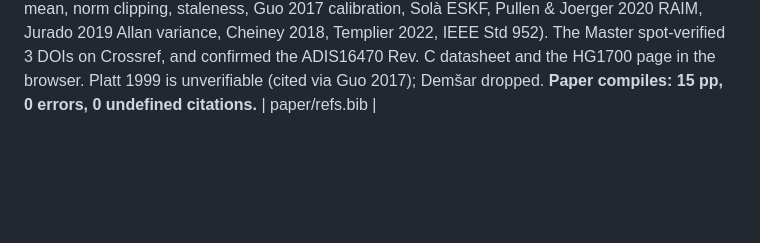
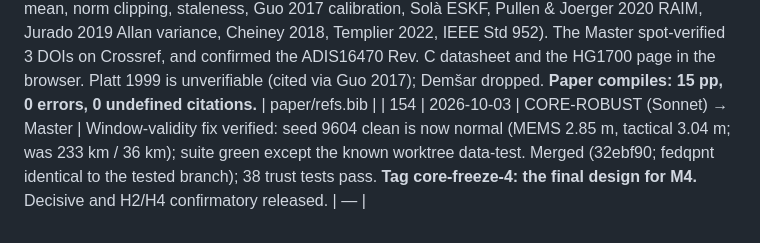
Before and after one commit to Praty0512/fedqpnt, a Markdown page: EXECUTION_LOG.md, the part around the change. Drawn GitHub-style; blank space fills up the shorter version.

Commit message:
log #154 core-freeze-4
Co-Authored-By: Claude Opus 5.5 <noreply@anthropic.com>

```diff
--- a/EXECUTION_LOG.md
+++ b/EXECUTION_LOG.md
@@ -182,3 +182,4 @@ Chronological. Timestamps local (IST).
 | 151 | 2026-10-03 | Master | Usage limit (12th) reset. κ_Q calibration complete (rule → κ_Q = 1; MEMS ANEES 0.91, tactical 0.68). Window-validity fix done in worktree coast-consistency. Ruling **D-079**: freeze-4 = the window fix only; remaining deficits = the stated envelope. CORE-ROBUST resumed to finalise. User: "finish asap". |  — |
 | 152 | 2026-10-03 | Master | User approved; **MiKTeX 25.12 installed** via winget (verified hash; pdflatex and bibtex on PATH). User verified the stats references via Consensus: Hodges–Lehmann 1963, Efron 1987, Holm 1979, and Wilcoxon (cited as the verified 1992 Breakthroughs reprint, doi:10.1007/978-1-4612-4380-9_16, because Consensus conflated it with the original). M4 pre-registration committed (e6b11f4). PAPER-3 (Sonnet) spawned: add refs + first compile. |  — |
 | 153 | 2026-10-03 | REFS-2 (Sonnet) + Master → | 12 references resolved via Crossref/arXiv with strict title/author/year match (FedAvg, FedProx, ALIE, trimmed mean, norm clipping, staleness, Guo 2017 calibration, Solà ESKF, Pullen & Joerger 2020 RAIM, Jurado 2019 Allan variance, Cheiney 2018, Templier 2022, IEEE Std 952). The Master spot-verified 3 DOIs on Crossref, and confirmed the ADIS16470 Rev. C datasheet and the HG1700 page in the browser. Platt 1999 is unverifiable (cited via Guo 2017); Demšar dropped. **Paper compiles: 15 pp, 0 errors, 0 undefined citations.** | paper/refs.bib |
+| 154 | 2026-10-03 | CORE-ROBUST (Sonnet) → Master | Window-validity fix verified: seed 9604 clean is now normal (MEMS 2.85 m, tactical 3.04 m; was 233 km / 36 km); suite green except the known worktree data-test. Merged (32ebf90; fedqpnt identical to the tested branch); 38 trust tests pass. **Tag core-freeze-4: the final design for M4.** Decisive and H2/H4 confirmatory released. |  — |
```
